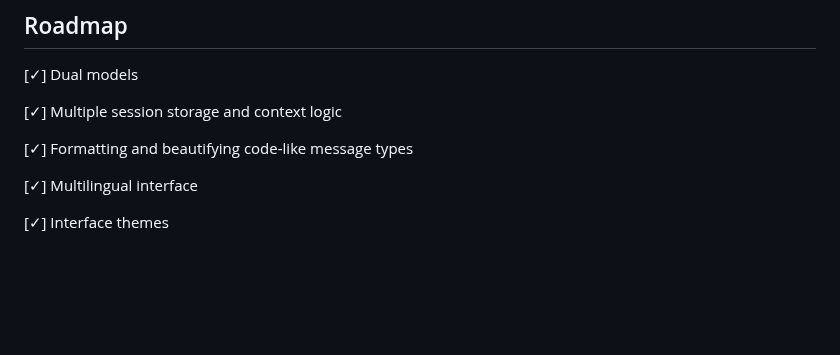
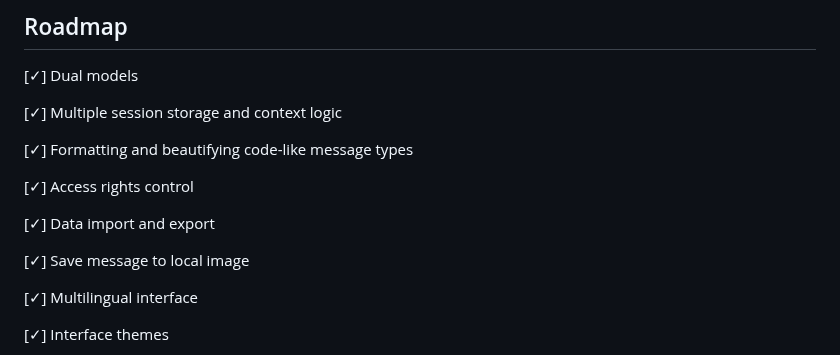
Before and after one commit to Chanzhaoyu/chatgpt-web, a Markdown page: README.en.md, the part around the change. Drawn GitHub-style; blank space fills up the shorter version.

```diff
--- a/README.en.md
+++ b/README.en.md
@@ -83,6 +83,12 @@ For all parameter variables, check [here](#docker-parameter-example) or see:
 [✓] Multiple session storage and context logic
 
 [✓] Formatting and beautifying code-like message types
+
+[✓] Access rights control
+
+[✓] Data import and export
+
+[✓] Save message to local image
 
 [✓] Multilingual interface
 
```
Also changed, not shown: README.md (+6 -0 lines).
